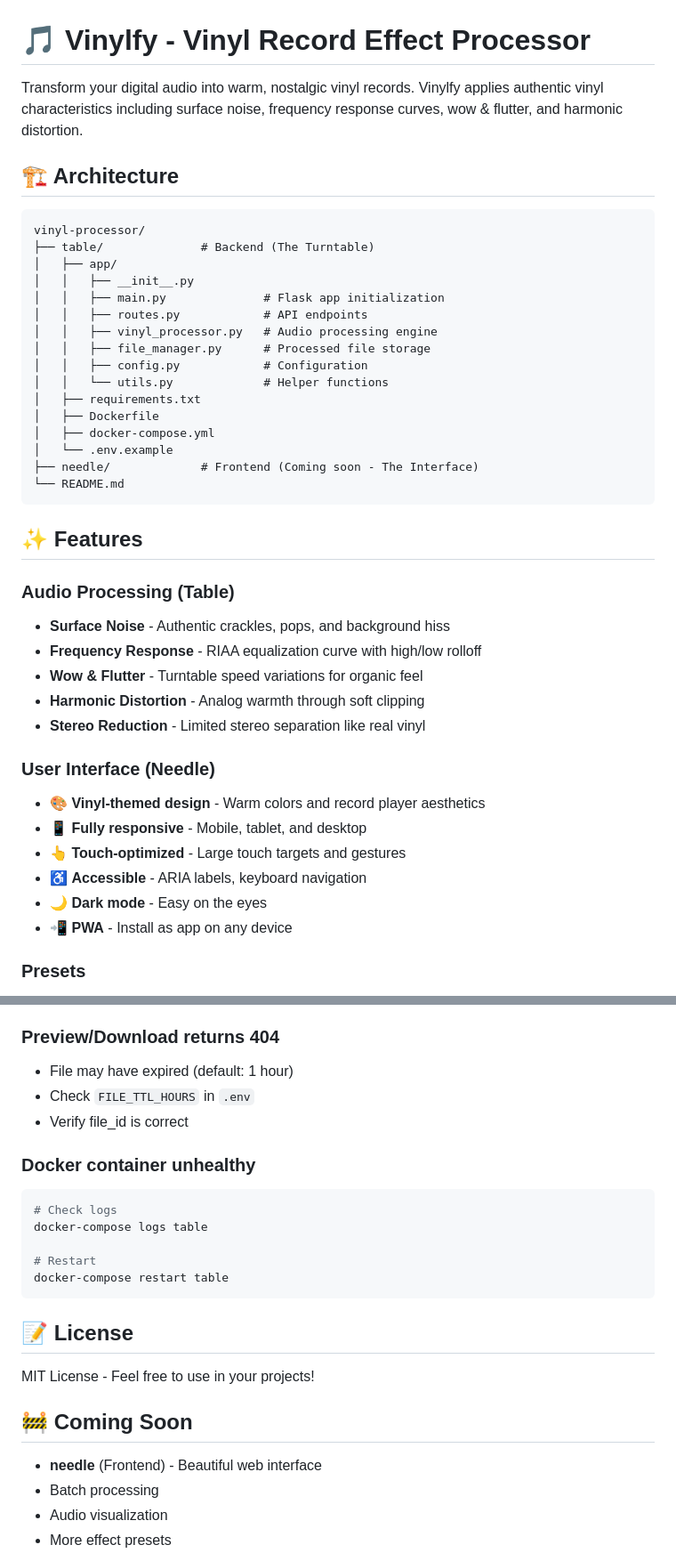
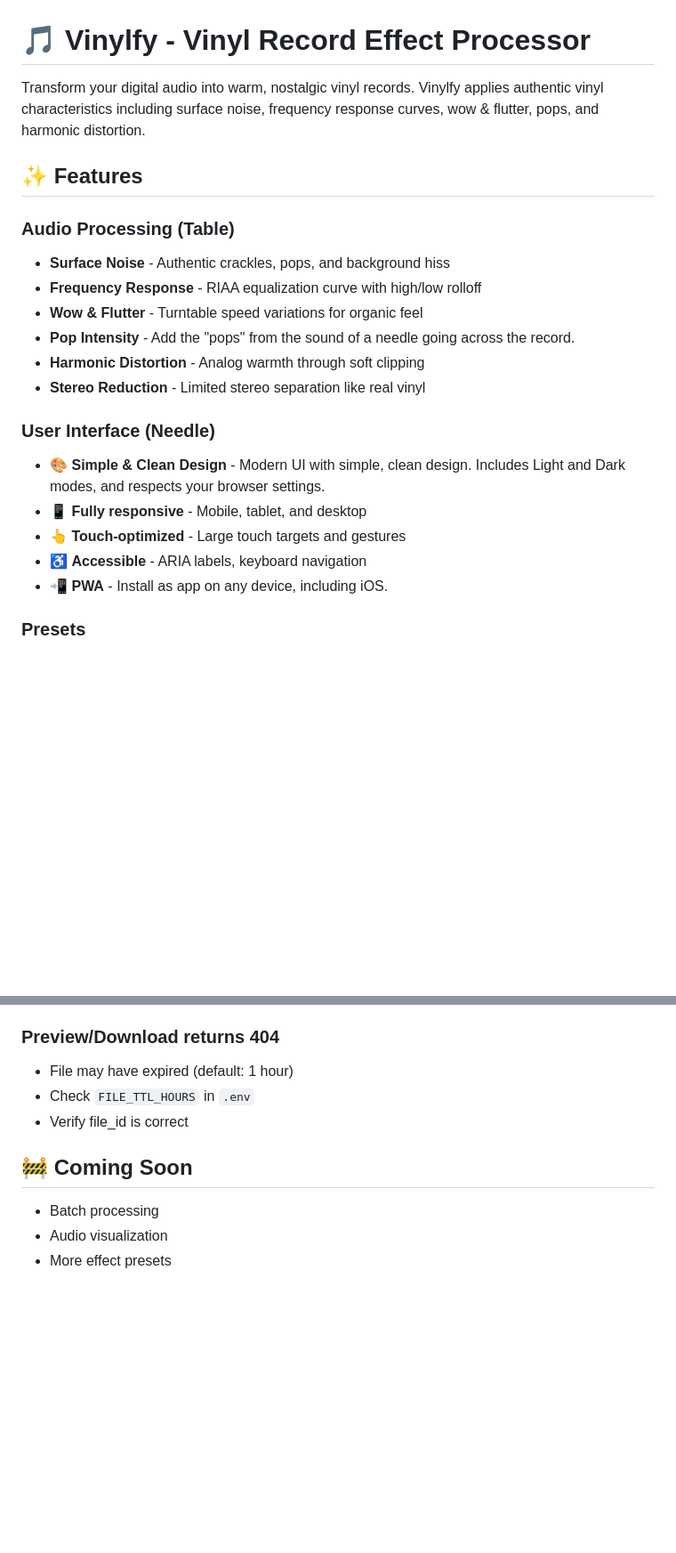
Before and after one commit to 121gigawatz/vinlyfy, a Markdown page: README.md, 2 parts joined by grey strips. Shown at 89% size. GitHub-like rendering; blank space fills up the shorter version.

````diff
--- a/README.md
+++ b/README.md
@@ -1,27 +1,6 @@
 # 🎵 Vinylfy - Vinyl Record Effect Processor
 
-Transform your digital audio into warm, nostalgic vinyl records. Vinylfy applies authentic vinyl characteristics including surface noise, frequency response curves, wow & flutter, and harmonic distortion.
-
-## 🏗️ Architecture
-
-```
-vinyl-processor/
-├── table/              # Backend (The Turntable)
-│   ├── app/
-│   │   ├── __init__.py
-│   │   ├── main.py              # Flask app initialization
-│   │   ├── routes.py            # API endpoints
-│   │   ├── vinyl_processor.py   # Audio processing engine
-│   │   ├── file_manager.py      # Processed file storage
-│   │   ├── config.py            # Configuration
-│   │   └── utils.py             # Helper functions
-│   ├── requirements.txt
-│   ├── Dockerfile
-│   ├── docker-compose.yml
-│   └── .env.example
-├── needle/             # Frontend (Coming soon - The Interface)
-└── README.md
-```
+Transform your digital audio into warm, nostalgic vinyl records. Vinylfy applies authentic vinyl characteristics including surface noise, frequency response curves, wow & flutter, pops, and harmonic distortion.
 
 ## ✨ Features
 
@@ -29,16 +8,16 @@ vinyl-processor/
 - **Surface Noise** - Authentic crackles, pops, and background hiss
 - **Frequency Response** - RIAA equalization curve with high/low rolloff
 - **Wow & Flutter** - Turntable speed variations for organic feel
+- **Pop Intensity** - Add the "pops" from the sound of a needle going across the record.
 - **Harmonic Distortion** - Analog warmth through soft clipping
 - **Stereo Reduction** - Limited stereo separation like real vinyl
 
 ### User Interface (Needle)
-- 🎨 **Vinyl-themed design** - Warm colors and record player aesthetics
+- 🎨 **Simple & Clean Design** - Modern UI with simple, clean design. Includes Light and Dark modes, and respects your browser settings.
 - 📱 **Fully responsive** - Mobile, tablet, and desktop
 - 👆 **Touch-optimized** - Large touch targets and gestures
 - ♿ **Accessible** - ARIA labels, keyboard navigation
-- 🌙 **Dark mode** - Easy on the eyes
-- 📲 **PWA** - Install as app on any device
+- 📲 **PWA** - Install as app on any device, including iOS.
 
 ### Presets
 - **AJW Recommended** - Recommended Settings from our resident vinyl enthusiast, AWJ. Give it a spin!
@@ -350,22 +198,8 @@ python test_workflow.py test_audio.mp3
 - Check `FILE_TTL_HOURS` in `.env`
 - Verify file_id is correct
 
-### Docker container unhealthy
-```bash
-# Check logs
-docker-compose logs table
-
-# Restart
-docker-compose restart table
-```
-
-## 📝 License
-
-MIT License - Feel free to use in your projects!
-
 ## 🚧 Coming Soon
 
-- **needle** (Frontend) - Beautiful web interface
 - Batch processing
 - Audio visualization
 - More effect presets
````
Also changed, not shown: other parts of README.md (+7 -138 lines).
